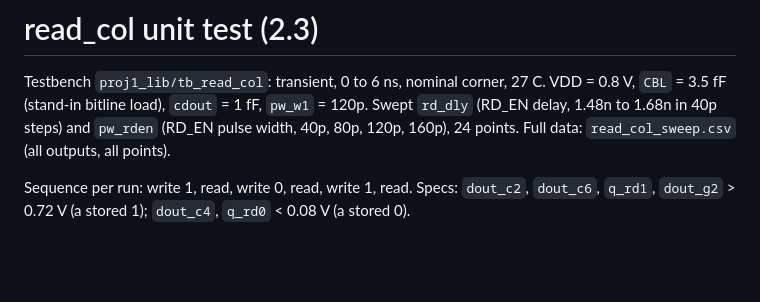
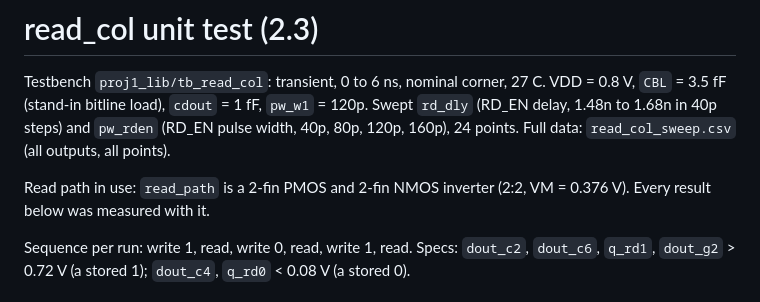
Before and after one commit to tmarhguy/mac-unit, a Markdown page: results/read_col_unit_test.md, the part around the change. GitHub-like rendering; blank space fills up the shorter version.

```diff
--- a/results/read_col_unit_test.md
+++ b/results/read_col_unit_test.md
@@ -1,6 +1,8 @@
 # read_col unit test (2.3)
 
 Testbench `proj1_lib/tb_read_col`: transient, 0 to 6 ns, nominal corner, 27 C. VDD = 0.8 V, `CBL` = 3.5 fF (stand-in bitline load), `cdout` = 1 fF, `pw_w1` = 120p. Swept `rd_dly` (RD_EN delay, 1.48n to 1.68n in 40p steps) and `pw_rden` (RD_EN pulse width, 40p, 80p, 120p, 160p), 24 points. Full data: `read_col_sweep.csv` (all outputs, all points).
+
+Read path in use: `read_path` is a 2-fin PMOS and 2-fin NMOS inverter (2:2, VM = 0.376 V). Every result below was measured with it.
 
 Sequence per run: write 1, read, write 0, read, write 1, read. Specs: `dout_c2`, `dout_c6`, `q_rd1`, `dout_g2` > 0.72 V (a stored 1); `dout_c4`, `q_rd0` < 0.08 V (a stored 0).
 
```
Also changed, not shown: results/write_driver_summary.md (+2 -0 lines).
